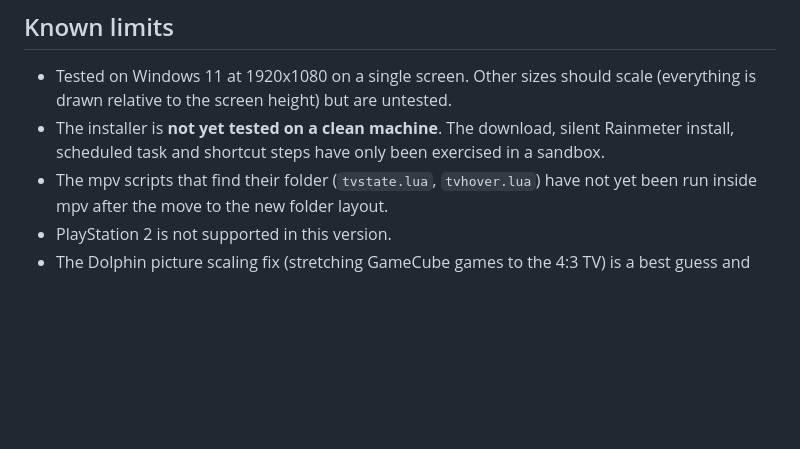
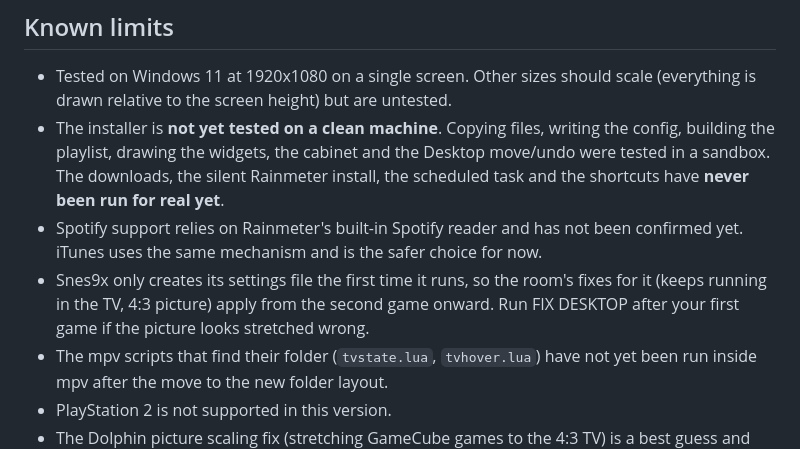
Before and after one commit to CapSail/kaiju-retro-den, a Markdown page: TROUBLESHOOTING.md, the part around the change. Drawn GitHub-style; blank space fills up the shorter version.

Commit message:
Docs: correct the known-limits list
Co-Authored-By: Claude Sonnet 5.5 <noreply@anthropic.com>

```diff
--- a/TROUBLESHOOTING.md
+++ b/TROUBLESHOOTING.md
@@ -42,7 +42,9 @@ The room only makes sure the emulators keep reading your controller while the ga
 ## Known limits
 
 * Tested on Windows 11 at 1920x1080 on a single screen. Other sizes should scale (everything is drawn relative to the screen height) but are untested.
-* The installer is **not yet tested on a clean machine**. The download, silent Rainmeter install, scheduled task and shortcut steps have only been exercised in a sandbox.
+* The installer is **not yet tested on a clean machine**. Copying files, writing the config, building the playlist, drawing the widgets, the cabinet and the Desktop move/undo were tested in a sandbox. The downloads, the silent Rainmeter install, the scheduled task and the shortcuts have **never been run for real yet**.
+* Spotify support relies on Rainmeter's built-in Spotify reader and has not been confirmed yet. iTunes uses the same mechanism and is the safer choice for now.
+* Snes9x only creates its settings file the first time it runs, so the room's fixes for it (keeps running in the TV, 4:3 picture) apply from the second game onward. Run FIX DESKTOP after your first game if the picture looks stretched wrong.
 * The mpv scripts that find their folder (`tvstate.lua`, `tvhover.lua`) have not yet been run inside mpv after the move to the new folder layout.
 * PlayStation 2 is not supported in this version.
 * The Dolphin picture scaling fix (stretching GameCube games to the 4:3 TV) is a best guess and unconfirmed.
```
